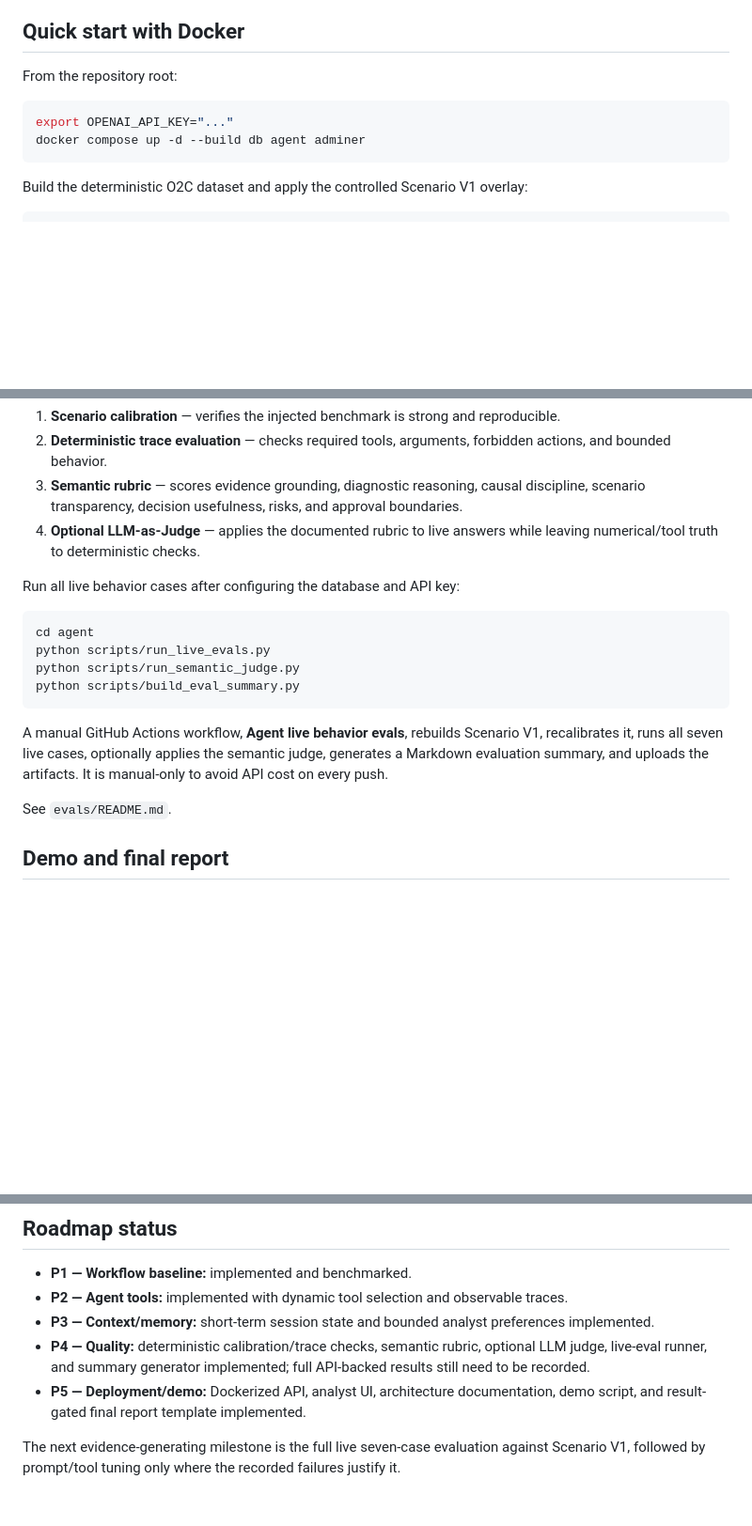
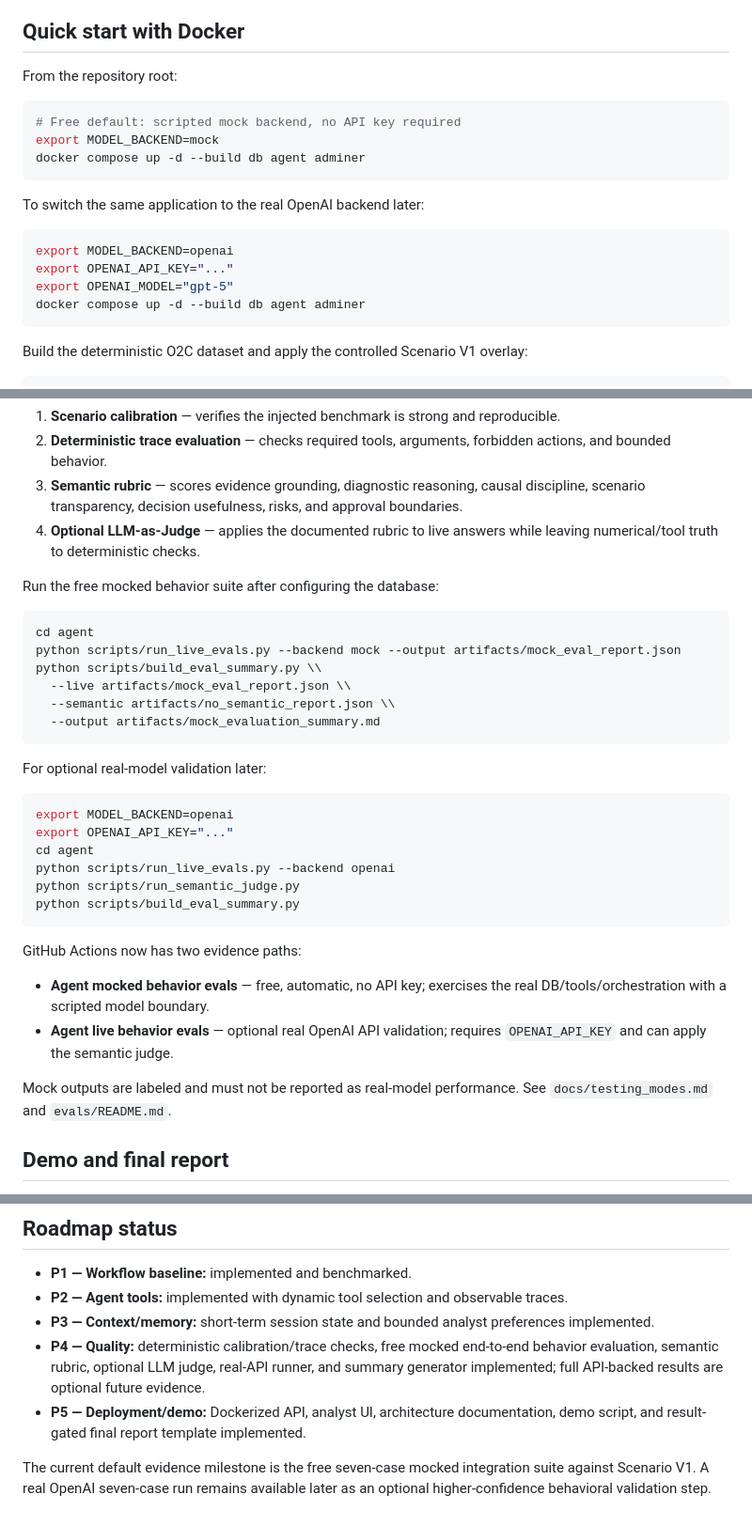
Before and after one commit to BarryZhong1/O2C-Sql-Analytics-Database, a Markdown page: agent/README.md, 3 parts joined by grey strips. Shown at 94% size. Rendered like a GitHub page; blank space fills up the shorter version.

Commit message:
Make mocked testing the free default while preserving real API mode

````diff
--- a/agent/README.md
+++ b/agent/README.md
@@ -139,7 +139,17 @@ agent/
 From the repository root:
 
 ```bash
+# Free default: scripted mock backend, no API key required
+export MODEL_BACKEND=mock
+docker compose up -d --build db agent adminer
+```
+
+To switch the same application to the real OpenAI backend later:
+
+```bash
+export MODEL_BACKEND=openai
 export OPENAI_API_KEY="..."
+export OPENAI_MODEL="gpt-5"
 docker compose up -d --build db agent adminer
 ```
 
@@ -217,18 +227,34 @@ The project uses layered evaluation rather than one subjective score:
 3. **Semantic rubric** — scores evidence grounding, diagnostic reasoning, causal discipline, scenario transparency, decision usefulness, risks, and approval boundaries.
 4. **Optional LLM-as-Judge** — applies the documented rubric to live answers while leaving numerical/tool truth to deterministic checks.
 
-Run all live behavior cases after configuring the database and API key:
+Run the free mocked behavior suite after configuring the database:
 
 ```bash
 cd agent
-python scripts/run_live_evals.py
+python scripts/run_live_evals.py --backend mock --output artifacts/mock_eval_report.json
+python scripts/build_eval_summary.py \\
+  --live artifacts/mock_eval_report.json \\
+  --semantic artifacts/no_semantic_report.json \\
+  --output artifacts/mock_evaluation_summary.md
+```
+
+For optional real-model validation later:
+
+```bash
+export MODEL_BACKEND=openai
+export OPENAI_API_KEY="..."
+cd agent
+python scripts/run_live_evals.py --backend openai
 python scripts/run_semantic_judge.py
 python scripts/build_eval_summary.py
 ```
 
-A manual GitHub Actions workflow, **Agent live behavior evals**, rebuilds Scenario V1, recalibrates it, runs all seven live cases, optionally applies the semantic judge, generates a Markdown evaluation summary, and uploads the artifacts. It is manual-only to avoid API cost on every push.
+GitHub Actions now has two evidence paths:
 
-See `evals/README.md`.
+- **Agent mocked behavior evals** — free, automatic, no API key; exercises the real DB/tools/orchestration with a scripted model boundary.
+- **Agent live behavior evals** — optional real OpenAI API validation; requires `OPENAI_API_KEY` and can apply the semantic judge.
+
+Mock outputs are labeled and must not be reported as real-model performance. See `docs/testing_modes.md` and `evals/README.md`.
 
 ## Demo and final report
 
@@ -251,7 +277,7 @@ The automatic Docker smoke test does **not** call the model API.
 - **P1 — Workflow baseline:** implemented and benchmarked.
 - **P2 — Agent tools:** implemented with dynamic tool selection and observable traces.
 - **P3 — Context/memory:** short-term session state and bounded analyst preferences implemented.
-- **P4 — Quality:** deterministic calibration/trace checks, semantic rubric, optional LLM judge, live-eval runner, and summary generator implemented; full API-backed results still need to be recorded.
+- **P4 — Quality:** deterministic calibration/trace checks, free mocked end-to-end behavior evaluation, semantic rubric, optional LLM judge, real-API runner, and summary generator implemented; full API-backed results are optional future evidence.
 - **P5 — Deployment/demo:** Dockerized API, analyst UI, architecture documentation, demo script, and result-gated final report template implemented.
 
-The next evidence-generating milestone is the full live seven-case evaluation against Scenario V1, followed by prompt/tool tuning only where the recorded failures justify it.
+The current default evidence milestone is the free seven-case mocked integration suite against Scenario V1. A real OpenAI seven-case run remains available later as an optional higher-confidence behavioral validation step.
````
Also changed, not shown: other parts of agent/README.md (+1 -1 lines).
